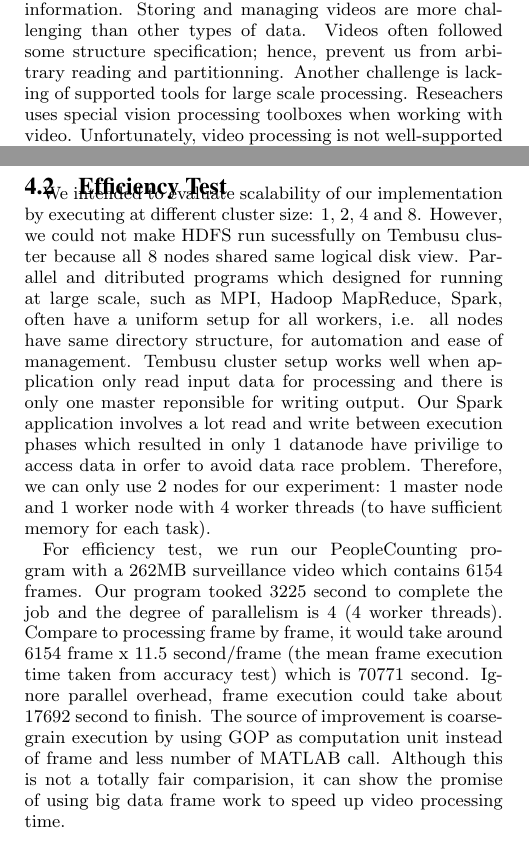
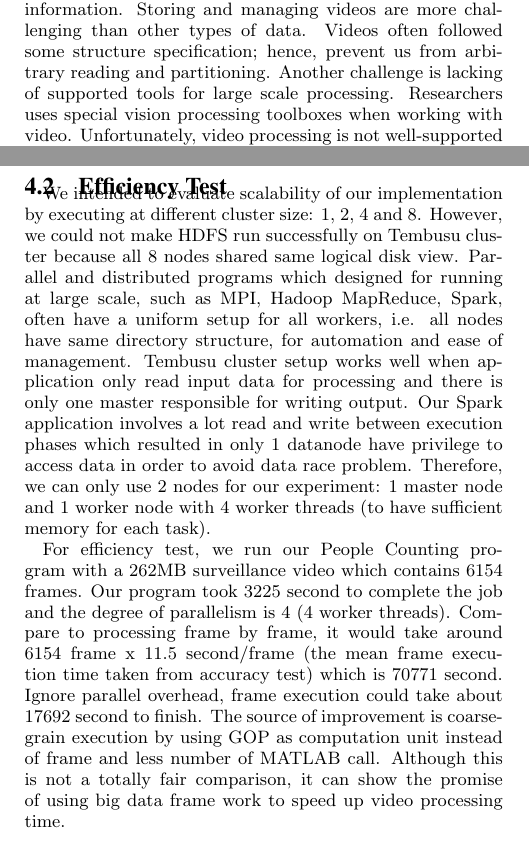
Before and after one commit to shixudongleo/CS6203_Report, a LaTeX paper (main.tex, which reads sec_experiment.tex, sec_introduction.tex): two parts of the columns of pages 1 and 4 of 6, joined at a grey line, cut so that both start at the same text. Compiled offline with pdfLaTeX.

Commit message:
modify typos

```diff
--- a/sec_experiment.tex
+++ b/sec_experiment.tex
@@ -150,25 +150,25 @@ the computation power.
 \subsection{Efficiency Test}
 We intended to evaluate scalability of our implementation by executing at
 different cluster size: 1, 2, 4 and 8. However, we could not make HDFS run
-sucessfully on Tembusu cluster because all 8 nodes shared same logical disk
-view. Parallel and ditributed programs which designed for running at large
+successfully on Tembusu cluster because all 8 nodes shared same logical disk
+view. Parallel and distributed programs which designed for running at large
 scale, such as MPI, Hadoop MapReduce, Spark, often have a uniform setup for all
 workers, i.e. all nodes have same directory structure, for automation and
 ease of management. Tembusu cluster setup works well when application only read
-input data for processing and there is only one master reponsible for writing
+input data for processing and there is only one master responsible for writing
 output. Our Spark application involves a lot read and write between
-execution phases which resulted in only 1 datanode have privilige to access data
-in orfer to avoid data race problem. Therefore, we can only use 2 nodes for our
+execution phases which resulted in only 1 datanode have privilege to access data
+in order to avoid data race problem. Therefore, we can only use 2 nodes for our
 experiment: 1 master node and 1 worker node with 4 worker threads (to have
 sufficient memory for each task).
 
-For efficiency test, we run our PeopleCounting program with a 262MB surveillance
-video which contains 6154 frames. Our program tooked 3225 second to complete the
+For efficiency test, we run our People Counting program with a 262MB surveillance
+video which contains 6154 frames. Our program took 3225 second to complete the
 job and the degree of parallelism is 4 (4 worker threads). Compare to processing
 frame by frame, it would take around 6154 frame x 11.5 second/frame (the mean
 frame execution time taken from accuracy test) which is 70771 second. Ignore
 parallel overhead, frame execution could take about 17692 second to finish. The
 source of improvement is coarse-grain execution by using GOP as computation unit
 instead of frame and less number of MATLAB call. Although this is not a totally
-fair comparision, it can show the promise of using big data frame work to speed
+fair comparison, it can show the promise of using big data frame work to speed
 up video processing time.
--- a/sec_introduction.tex
+++ b/sec_introduction.tex
@@ -25,8 +25,8 @@ With the vast amount of video and image collected daily, visual lifelog present
 challenges in analysis and store in a form with enable user to retrieved easily
 and extract useful information. Storing and managing videos are more challenging
 than other types of data. Videos often followed some structure specification;
-hence, prevent us from arbitrary reading and partitionning. Another challenge
-is lacking of supported tools for large scale processing. Reseachers uses
+hence, prevent us from arbitrary reading and partitioning. Another challenge
+is lacking of supported tools for large scale processing. Researchers uses
 special vision processing toolboxes when working with video. Unfortunately,
 video processing is not well-supported by big data framework.
 
```
Also changed, not shown: sec_abstract.tex (+3 -3 lines), sec_background.tex (+3 -3 lines), sec_experiment.tex (6 more changed lines), sec_introduction.tex (4 more changed lines).
